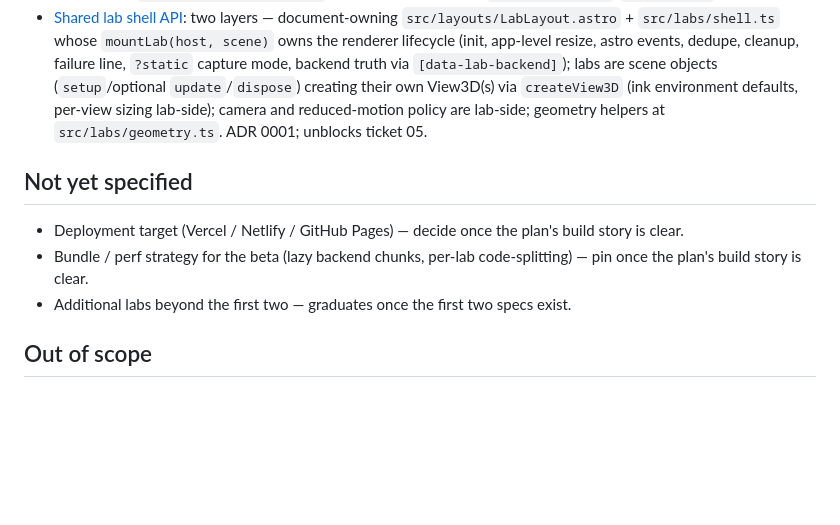
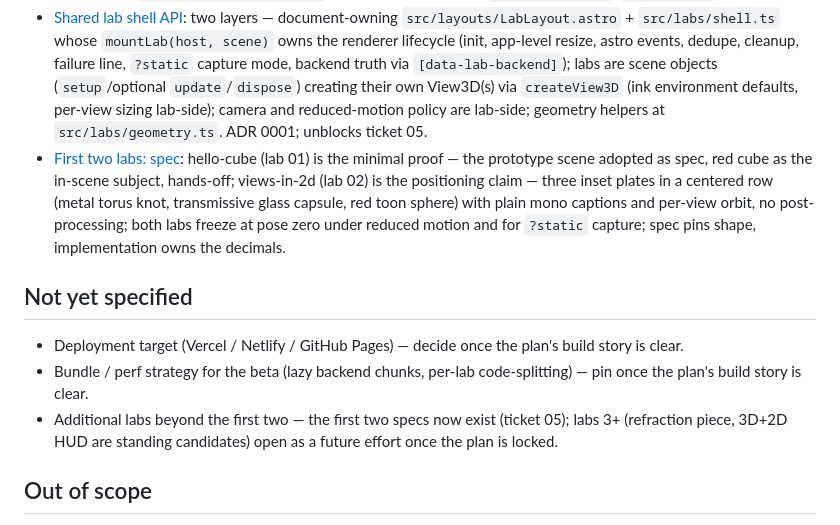
Before and after one commit to daniheras/pixi3d-labs, a Markdown page: .scratch/pixijs-3d-labs-plan/map.md, the part around the change. GitHub-like rendering; blank space fills up the shorter version.

Commit message:
Plan: spec the first two labs (ticket 05)

```diff
--- a/.scratch/pixijs-3d-labs-plan/map.md
+++ b/.scratch/pixijs-3d-labs-plan/map.md
@@ -24,12 +24,13 @@ A documented plan (no implementation code) for `pixijs-3d-labs`: an Astro landin
 - [Standing Row, unframed (lab page design)](issues/07-prototype-lab-page-design.md): the lab opens as its own index row standing inverted; the live scene floats centered on clean ink — no canvas chrome; the 4:3 framed-viewport norm was retracted by the user before the build.
 - [Index → lab view transitions](issues/08-prototype-index-lab-transitions.md): shared-element morph (row → standing band, 360ms world ease-out) via Astro `<ClientRouter />`; hello-cube lab is real — `@pixi/3d` 0.1.0-beta.2 installed from the mirror tarball; rounded-box generator in `src/labs/rounded-box.ts`; re-entry lifecycle fixed (`astro:page-load`/`before-swap`).
 - [Shared lab shell API](issues/04-grilling-lab-shell-api.md): two layers — document-owning `src/layouts/LabLayout.astro` + `src/labs/shell.ts` whose `mountLab(host, scene)` owns the renderer lifecycle (init, app-level resize, astro events, dedupe, cleanup, failure line, `?static` capture mode, backend truth via `[data-lab-backend]`); labs are scene objects (`setup`/optional `update`/`dispose`) creating their own View3D(s) via `createView3D` (ink environment defaults, per-view sizing lab-side); camera and reduced-motion policy are lab-side; geometry helpers at `src/labs/geometry.ts`. ADR 0001; unblocks ticket 05.
+- [First two labs: spec](issues/05-grilling-first-labs-spec.md): hello-cube (lab 01) is the minimal proof — the prototype scene adopted as spec, red cube as the in-scene subject, hands-off; views-in-2d (lab 02) is the positioning claim — three inset plates in a centered row (metal torus knot, transmissive glass capsule, red toon sphere) with plain mono captions and per-view orbit, no post-processing; both labs freeze at pose zero under reduced motion and for `?static` capture; spec pins shape, implementation owns the decimals.
 
 ## Not yet specified
 
 - Deployment target (Vercel / Netlify / GitHub Pages) — decide once the plan's build story is clear.
 - Bundle / perf strategy for the beta (lazy backend chunks, per-lab code-splitting) — pin once the plan's build story is clear.
-- Additional labs beyond the first two — graduates once the first two specs exist.
+- Additional labs beyond the first two — the first two specs now exist (ticket 05); labs 3+ (refraction piece, 3D+2D HUD are standing candidates) open as a future effort once the plan is locked.
 
 ## Out of scope
 
```
Also changed, not shown: 1 other file.
